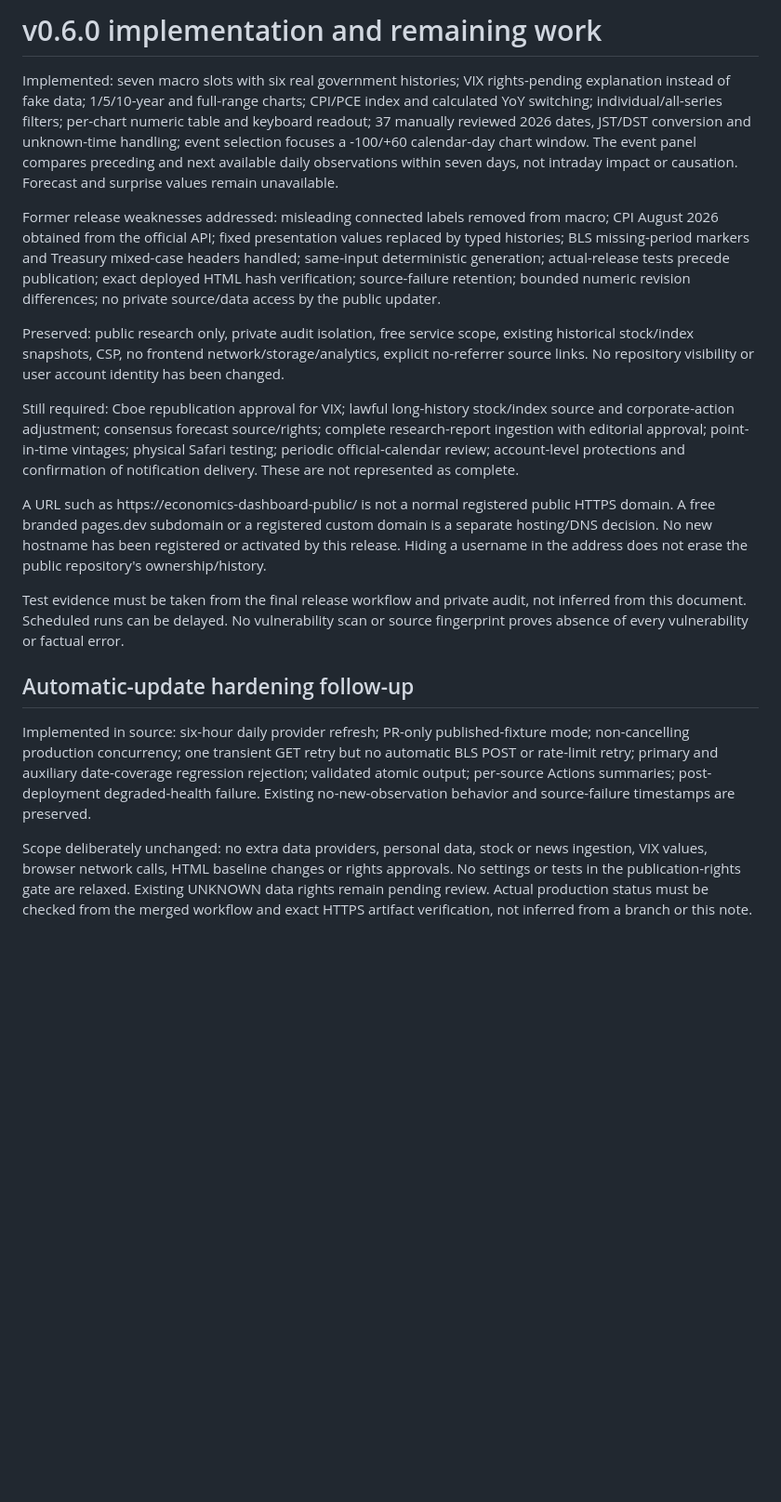
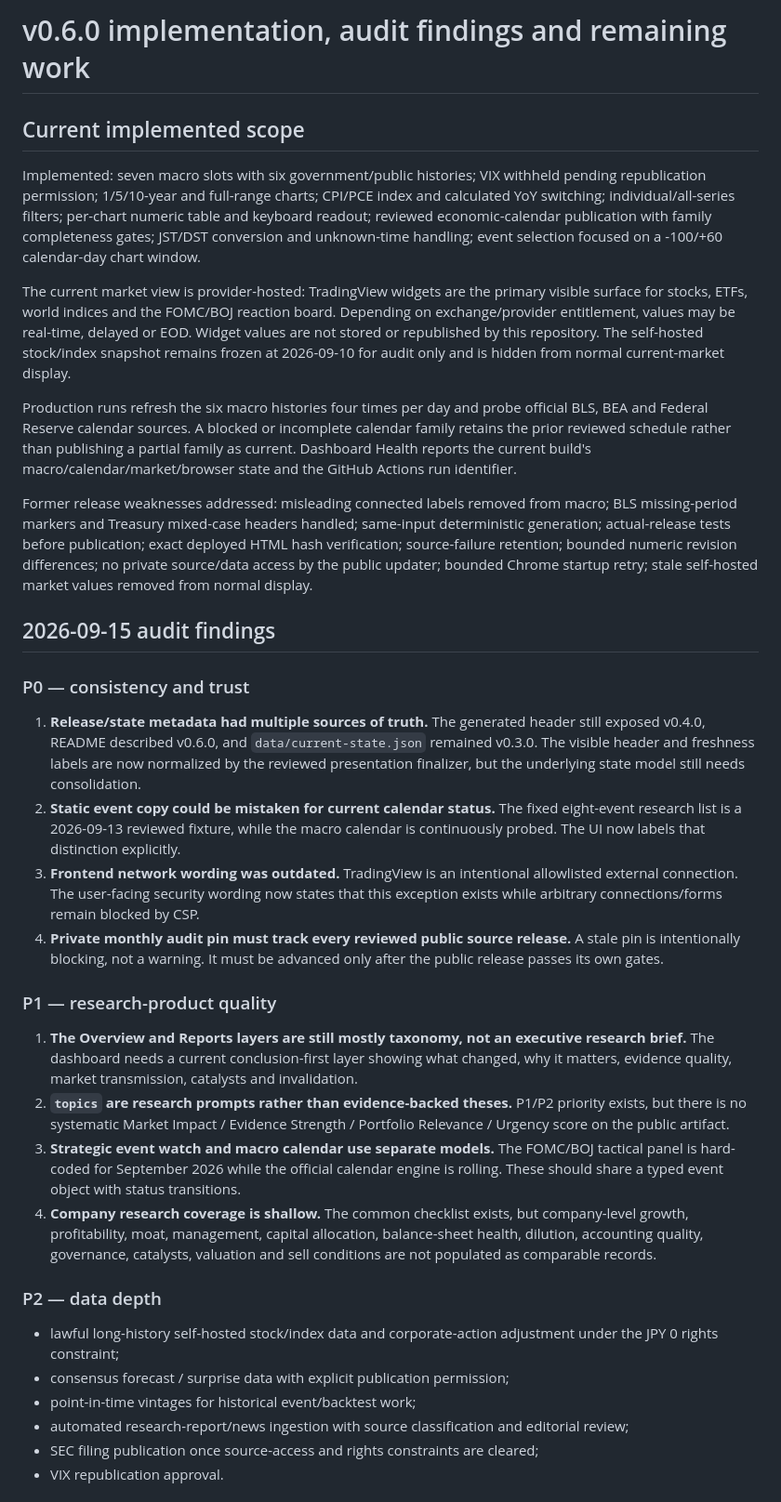
Before and after one commit to nora69boy/economics-dashboard-public, a Markdown page: docs/release-v060.md, the part around one of its changes. Shown at 93% size. Drawn GitHub-style; blank space fills up the shorter version.

Commit message:
Record dashboard audit priorities and redesign boundary

```diff
--- a/docs/release-v060.md
+++ b/docs/release-v060.md
@@ -1,19 +1,37 @@
-# v0.6.0 implementation and remaining work
+# v0.6.0 implementation, audit findings and remaining work
 
-Implemented: seven macro slots with six real government histories; VIX rights-pending explanation instead of fake data; 1/5/10-year and full-range charts; CPI/PCE index and calculated YoY switching; individual/all-series filters; per-chart numeric table and keyboard readout; 37 manually reviewed 2026 dates, JST/DST conversion and unknown-time handling; event selection focuses a -100/+60 calendar-day chart window. The event panel compares preceding and next available daily observations within seven days, not intraday impact or causation. Forecast and surprise values remain unavailable.
+## Current implemented scope
 
-Former release weaknesses addressed: misleading connected labels removed from macro; CPI August 2026 obtained from the official API; fixed presentation values replaced by typed histories; BLS missing-period markers and Treasury mixed-case headers handled; same-input deterministic generation; actual-release tests precede publication; exact deployed HTML hash verification; source-failure retention; bounded numeric revision differences; no private source/data access by the public updater.
+Implemented: seven macro slots with six government/public histories; VIX withheld pending republication permission; 1/5/10-year and full-range charts; CPI/PCE index and calculated YoY switching; individual/all-series filters; per-chart numeric table and keyboard readout; reviewed economic-calendar publication with family completeness gates; JST/DST conversion and unknown-time handling; event selection focused on a -100/+60 calendar-day chart window.
 
-Preserved: public research only, private audit isolation, free service scope, existing historical stock/index snapshots, CSP, no frontend network/storage/analytics, explicit no-referrer source links. No repository visibility or user account identity has been changed.
+The current market view is provider-hosted: TradingView widgets are the primary visible surface for stocks, ETFs, world indices and the FOMC/BOJ reaction board. Depending on exchange/provider entitlement, values may be real-time, delayed or EOD. Widget values are not stored or republished by this repository. The self-hosted stock/index snapshot remains frozen at 2026-09-10 for audit only and is hidden from normal current-market display.
 
-Still required: Cboe republication approval for VIX; lawful long-history stock/index source and corporate-action adjustment; consensus forecast source/rights; complete research-report ingestion with editorial approval; point-in-time vintages; physical Safari testing; periodic official-calendar review; account-level protections and confirmation of notification delivery. These are not represented as complete.
+Production runs refresh the six macro histories four times per day and probe official BLS, BEA and Federal Reserve calendar sources. A blocked or incomplete calendar family retains the prior reviewed schedule rather than publishing a partial family as current. Dashboard Health reports the current build's macro/calendar/market/browser state and the GitHub Actions run identifier.
 
-A URL such as https://economics-dashboard-public/ is not a normal registered public HTTPS domain. A free branded pages.dev subdomain or a registered custom domain is a separate hosting/DNS decision. No new hostname has been registered or activated by this release. Hiding a username in the address does not erase the public repository's ownership/history.
+Former release weaknesses addressed: misleading connected labels removed from macro; BLS missing-period markers and Treasury mixed-case headers handled; same-input deterministic generation; actual-release tests before publication; exact deployed HTML hash verification; source-failure retention; bounded numeric revision differences; no private source/data access by the public updater; bounded Chrome startup retry; stale self-hosted market values removed from normal display.
 
-Test evidence must be taken from the final release workflow and private audit, not inferred from this document. Scheduled runs can be delayed. No vulnerability scan or source fingerprint proves absence of every vulnerability or factual error.
+## 2026-09-15 audit findings
 
-## Automatic-update hardening follow-up
+### P0 — consistency and trust
 
-Implemented in source: six-hour daily provider refresh; PR-only published-fixture mode; non-cancelling production concurrency; one transient GET retry but no automatic BLS POST or rate-limit retry; primary and auxiliary date-coverage regression rejection; validated atomic output; per-source Actions summaries; post-deployment degraded-health failure. Existing no-new-observation behavior and source-failure timestamps are preserved.
+1. **Release/state metadata had multiple sources of truth.** The generated header still exposed v0.4.0, README described v0.6.0, and `data/current-state.json` remained v0.3.0. The visible header and freshness labels are now normalized by the reviewed presentation finalizer, but the underlying state model still needs consolidation.
+2. **Static event copy could be mistaken for current calendar status.** The fixed eight-event research list is a 2026-09-13 reviewed fixture, while the macro calendar is continuously probed. The UI now labels that distinction explicitly.
+3. **Frontend network wording was outdated.** TradingView is an intentional allowlisted external connection. The user-facing security wording now states that this exception exists while arbitrary connections/forms remain blocked by CSP.
+4. **Private monthly audit pin must track every reviewed public source release.** A stale pin is intentionally blocking, not a warning. It must be advanced only after the public release passes its own gates.
 
-Scope deliberately unchanged: no extra data providers, personal data, stock or news ingestion, VIX values, browser network calls, HTML baseline changes or rights approvals. No settings or tests in the publication-rights gate are relaxed. Existing UNKNOWN data rights remain pending review. Actual production status must be checked from the merged workflow and exact HTTPS artifact verification, not inferred from a branch or this note.
+### P1 — research-product quality
+
+1. **The Overview and Reports layers are still mostly taxonomy, not an executive research brief.** The dashboard needs a current conclusion-first layer showing what changed, why it matters, evidence quality, market transmission, catalysts and invalidation.
+2. **`topics` are research prompts rather than evidence-backed theses.** P1/P2 priority exists, but there is no systematic Market Impact / Evidence Strength / Portfolio Relevance / Urgency score on the public artifact.
+3. **Strategic event watch and macro calendar use separate models.** The FOMC/BOJ tactical panel is hard-coded for September 2026 while the official calendar engine is rolling. These should share a typed event object with status transitions.
+4. **Company research coverage is shallow.** The common checklist exists, but company-level growth, profitability, moat, management, capital allocation, balance-sheet health, dilution, accounting quality, governance, catalysts, valuation and sell conditions are not populated as comparable records.
+
+### P2 — data depth
+
+- lawful long-history self-hosted stock/index data and corporate-action adjustment under the JPY 0 rights constraint;
+- consensus forecast / surprise data with explicit publication permission;
+- point-in-time vintages for historical event/backtest work;
+- automated research-report/news ingestion with source classification and editorial review;
+- SEC filing publication once source-access and rights constraints are cleared;
+- VIX republication approval.
+
```
Also changed, not shown: other parts of docs/release-v060.md (+37 -0 lines).
